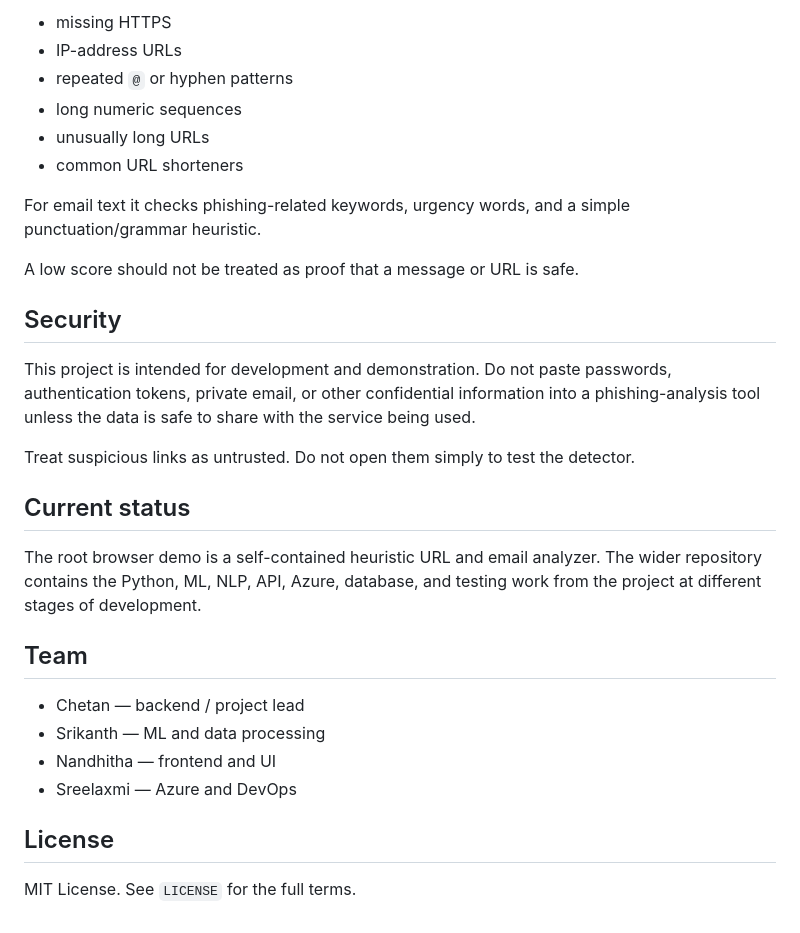
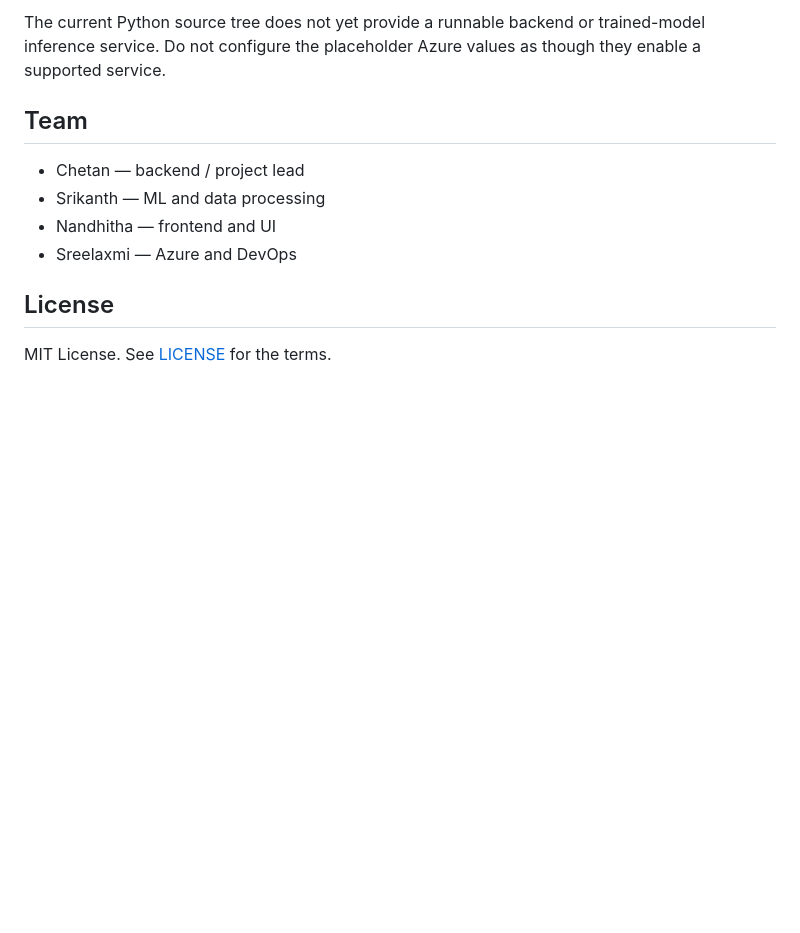
Before and after one commit to Chetan-code-lrca/PhishGuard-AI-ImagineCup2026, a Markdown page: README.md, the part around one of its changes. GitHub-like rendering; blank space fills up the shorter version.

```diff
--- a/README.md
+++ b/README.md
@@ -145,23 +86,4 @@ For URLs it checks things such as:
-- missing HTTPS
-- IP-address URLs
-- repeated `@` or hyphen patterns
-- long numeric sequences
-- unusually long URLs
-- common URL shorteners
-
-For email text it checks phishing-related keywords, urgency words, and a simple punctuation/grammar heuristic.
-
-A low score should not be treated as proof that a message or URL is safe.
-
-## Security
-
-This project is intended for development and demonstration. Do not paste passwords, authentication tokens, private email, or other confidential information into a phishing-analysis tool unless the data is safe to share with the service being used.
-
-Treat suspicious links as untrusted. Do not open them simply to test the detector.
-
-## Current status
-
-The root browser demo is a self-contained heuristic URL and email analyzer. The wider repository contains the Python, ML, NLP, API, Azure, database, and testing work from the project at different stages of development.
+The current Python source tree does not yet provide a runnable backend or trained-model inference service. Do not configure the placeholder Azure values as though they enable a supported service.
 
 ## Team
 
@@ -172,4 +94,4 @@ The root browser demo is a self-contained heuristic URL and email analyzer. The
 
 ## License
 
-MIT License. See `LICENSE` for the full terms.
+MIT License. See [LICENSE](LICENSE) for the terms.
```
Also changed, not shown: other parts of README.md (+57 -116 lines).
